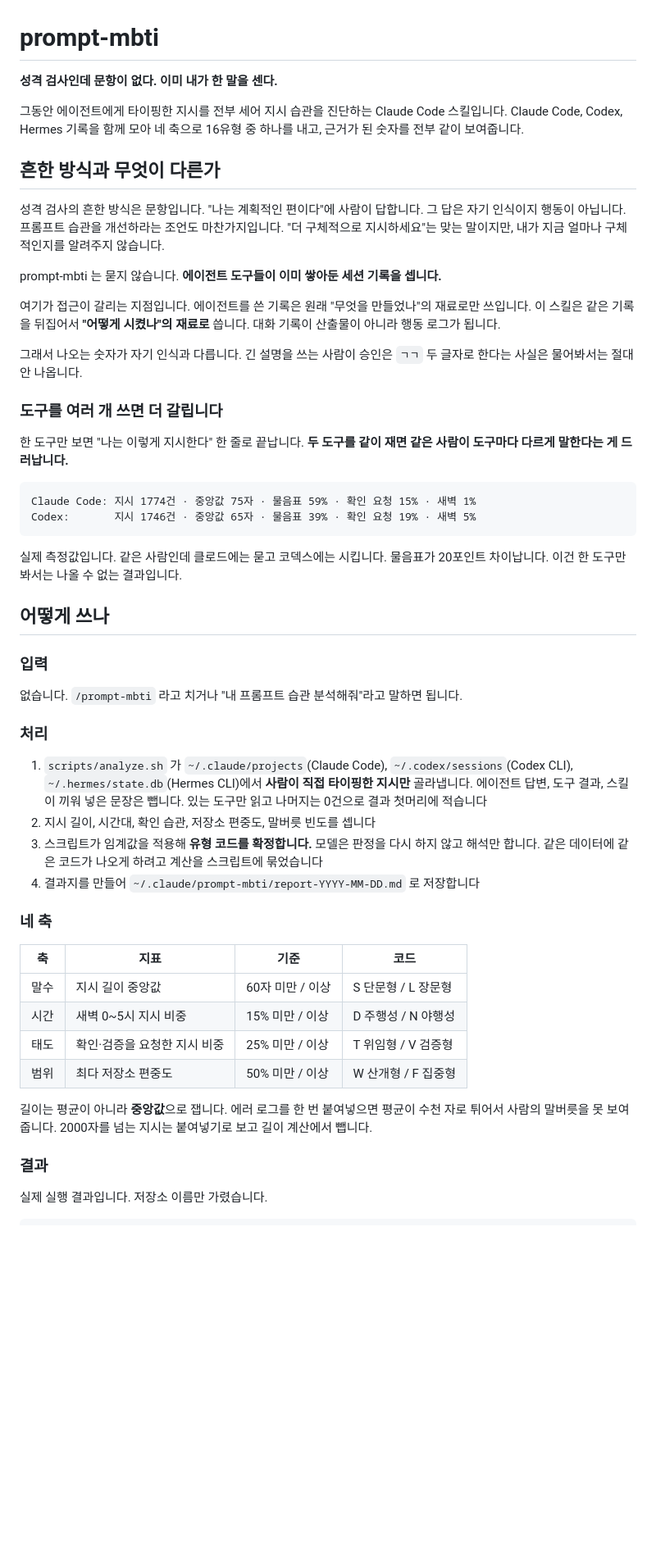
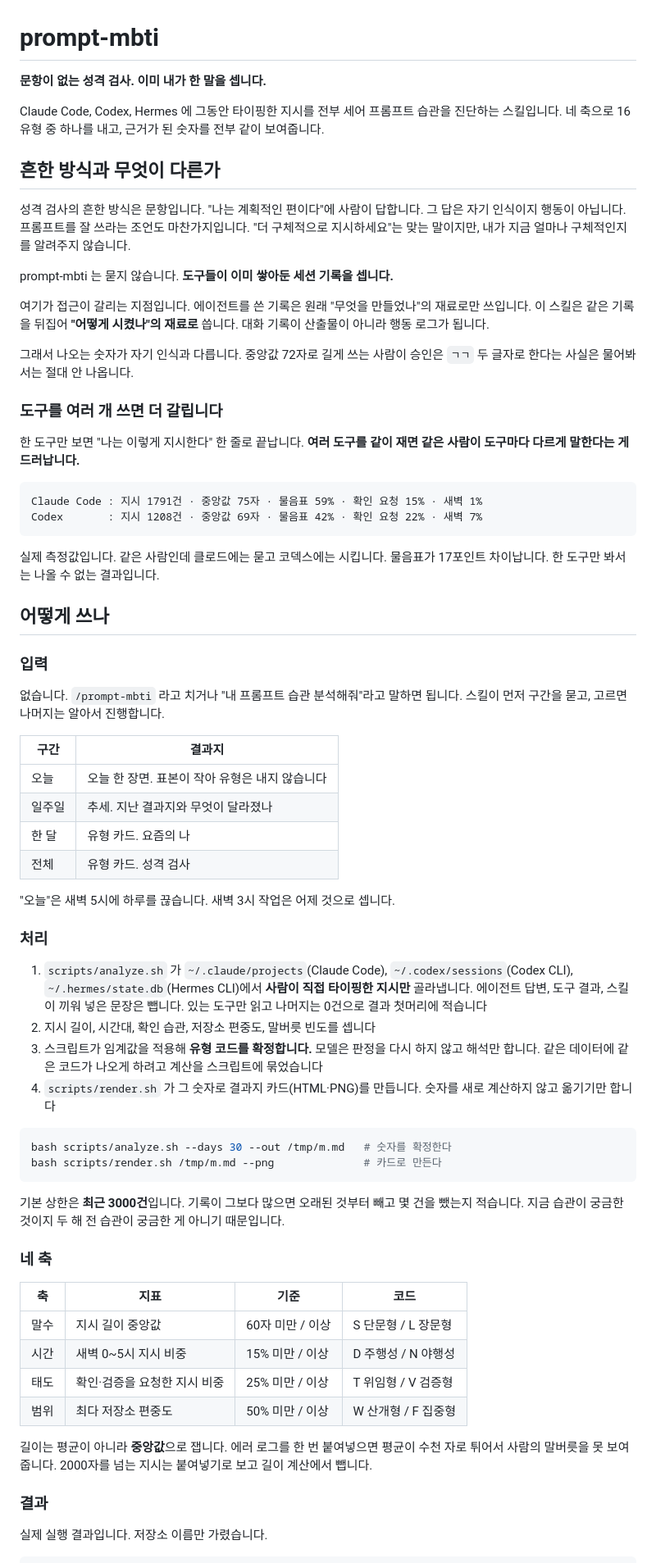
Before and after one commit to seungboshim/skills, a Markdown page: skills/prompt-mbti/README.md, the part around one of its changes. Shown at 82% size. Rendered like a GitHub page; blank space fills up the shorter version.

````diff
--- a/skills/prompt-mbti/README.md
+++ b/skills/prompt-mbti/README.md
@@ -1,44 +1,53 @@
 # prompt-mbti
 
-**성격 검사인데 문항이 없다. 이미 내가 한 말을 센다.**
+**문항이 없는 성격 검사. 이미 내가 한 말을 셉니다.**
 
-그동안 에이전트에게 타이핑한 지시를 전부 세어 지시 습관을 진단하는 Claude Code 스킬입니다.
-Claude Code, Codex, Hermes 기록을 함께 모아 네 축으로 16유형 중 하나를 내고, 근거가 된
-숫자를 전부 같이 보여줍니다.
+Claude Code, Codex, Hermes 에 그동안 타이핑한 지시를 전부 세어 프롬프트 습관을 진단하는
+스킬입니다. 네 축으로 16유형 중 하나를 내고, 근거가 된 숫자를 전부 같이 보여줍니다.
 
 ## 흔한 방식과 무엇이 다른가
 
 성격 검사의 흔한 방식은 문항입니다. "나는 계획적인 편이다"에 사람이 답합니다.
-그 답은 자기 인식이지 행동이 아닙니다. 프롬프트 습관을 개선하라는 조언도 마찬가지입니다.
+그 답은 자기 인식이지 행동이 아닙니다. 프롬프트를 잘 쓰라는 조언도 마찬가지입니다.
 "더 구체적으로 지시하세요"는 맞는 말이지만, 내가 지금 얼마나 구체적인지를 알려주지 않습니다.
 
-prompt-mbti 는 묻지 않습니다. **에이전트 도구들이 이미 쌓아둔 세션 기록을 셉니다.**
+prompt-mbti 는 묻지 않습니다. **도구들이 이미 쌓아둔 세션 기록을 셉니다.**
 
 여기가 접근이 갈리는 지점입니다. 에이전트를 쓴 기록은 원래 "무엇을 만들었나"의 재료로만
-쓰입니다. 이 스킬은 같은 기록을 뒤집어서 **"어떻게 시켰나"의 재료로** 씁니다.
+쓰입니다. 이 스킬은 같은 기록을 뒤집어 **"어떻게 시켰나"의 재료로** 씁니다.
 대화 기록이 산출물이 아니라 행동 로그가 됩니다.
 
-그래서 나오는 숫자가 자기 인식과 다릅니다. 긴 설명을 쓰는 사람이 승인은 `ㄱㄱ` 두 글자로
-한다는 사실은 물어봐서는 절대 안 나옵니다.
+그래서 나오는 숫자가 자기 인식과 다릅니다. 중앙값 72자로 길게 쓰는 사람이 승인은
+`ㄱㄱ` 두 글자로 한다는 사실은 물어봐서는 절대 안 나옵니다.
 
 ### 도구를 여러 개 쓰면 더 갈립니다
 
-한 도구만 보면 "나는 이렇게 지시한다" 한 줄로 끝납니다. **두 도구를 같이 재면 같은 사람이
-도구마다 다르게 말한다는 게 드러납니다.**
+한 도구만 보면 "나는 이렇게 지시한다" 한 줄로 끝납니다.
+**여러 도구를 같이 재면 같은 사람이 도구마다 다르게 말한다는 게 드러납니다.**
 
 ```
-Claude Code: 지시 1774건 · 중앙값 75자 · 물음표 59% · 확인 요청 15% · 새벽 1%
-Codex:       지시 1746건 · 중앙값 65자 · 물음표 39% · 확인 요청 19% · 새벽 5%
+Claude Code : 지시 1791건 · 중앙값 75자 · 물음표 59% · 확인 요청 15% · 새벽 1%
+Codex       : 지시 1208건 · 중앙값 69자 · 물음표 42% · 확인 요청 22% · 새벽 7%
 ```
 
-실제 측정값입니다. 같은 사람인데 클로드에는 묻고 코덱스에는 시킵니다. 물음표가 20포인트
-차이납니다. 이건 한 도구만 봐서는 나올 수 없는 결과입니다.
+실제 측정값입니다. 같은 사람인데 클로드에는 묻고 코덱스에는 시킵니다.
+물음표가 17포인트 차이납니다. 한 도구만 봐서는 나올 수 없는 결과입니다.
 
 ## 어떻게 쓰나
 
 ### 입력
 
 없습니다. `/prompt-mbti` 라고 치거나 "내 프롬프트 습관 분석해줘"라고 말하면 됩니다.
+스킬이 먼저 구간을 묻고, 고르면 나머지는 알아서 진행합니다.
+
+| 구간 | 결과지 |
+| --- | --- |
+| 오늘 | 오늘 한 장면. 표본이 작아 유형은 내지 않습니다 |
+| 일주일 | 추세. 지난 결과지와 무엇이 달라졌나 |
+| 한 달 | 유형 카드. 요즘의 나 |
+| 전체 | 유형 카드. 성격 검사 |
+
+"오늘"은 새벽 5시에 하루를 끊습니다. 새벽 3시 작업은 어제 것으로 셉니다.
 
 ### 처리
 
@@ -49,7 +58,16 @@ Codex:       지시 1746건 · 중앙값 65자 · 물음표 39% · 확인 요청
 2. 지시 길이, 시간대, 확인 습관, 저장소 편중도, 말버릇 빈도를 셉니다
 3. 스크립트가 임계값을 적용해 **유형 코드를 확정합니다.** 모델은 판정을 다시 하지 않고
    해석만 합니다. 같은 데이터에 같은 코드가 나오게 하려고 계산을 스크립트에 묶었습니다
-4. 결과지를 만들어 `~/.claude/prompt-mbti/report-YYYY-MM-DD.md` 로 저장합니다
+4. `scripts/render.sh` 가 그 숫자로 결과지 카드(HTML·PNG)를 만듭니다.
+   숫자를 새로 계산하지 않고 옮기기만 합니다
+
+```bash
+bash scripts/analyze.sh --days 30 --out /tmp/m.md   # 숫자를 확정한다
+bash scripts/render.sh /tmp/m.md --png              # 카드로 만든다
+```
+
+기본 상한은 **최근 3000건**입니다. 기록이 그보다 많으면 오래된 것부터 빼고 몇 건을
+뺐는지 적습니다. 지금 습관이 궁금한 것이지 두 해 전 습관이 궁금한 게 아니기 때문입니다.
 
 ### 네 축
 
@@ -61,7 +79,8 @@ Codex:       지시 1746건 · 중앙값 65자 · 물음표 39% · 확인 요청
 | 범위 | 최다 저장소 편중도 | 50% 미만 / 이상 | W 산개형 / F 집중형 |
 
 길이는 평균이 아니라 **중앙값**으로 잽니다. 에러 로그를 한 번 붙여넣으면 평균이 수천 자로
-튀어서 사람의 말버릇을 못 보여줍니다. 2000자를 넘는 지시는 붙여넣기로 보고 길이 계산에서 뺍니다.
+튀어서 사람의 말버릇을 못 보여줍니다. 2000자를 넘는 지시는 붙여넣기로 보고 길이 계산에서
+뺍니다.
 
 ### 결과
 
````
Also changed, not shown: other parts of skills/prompt-mbti/README.md (+60 -53 lines).
